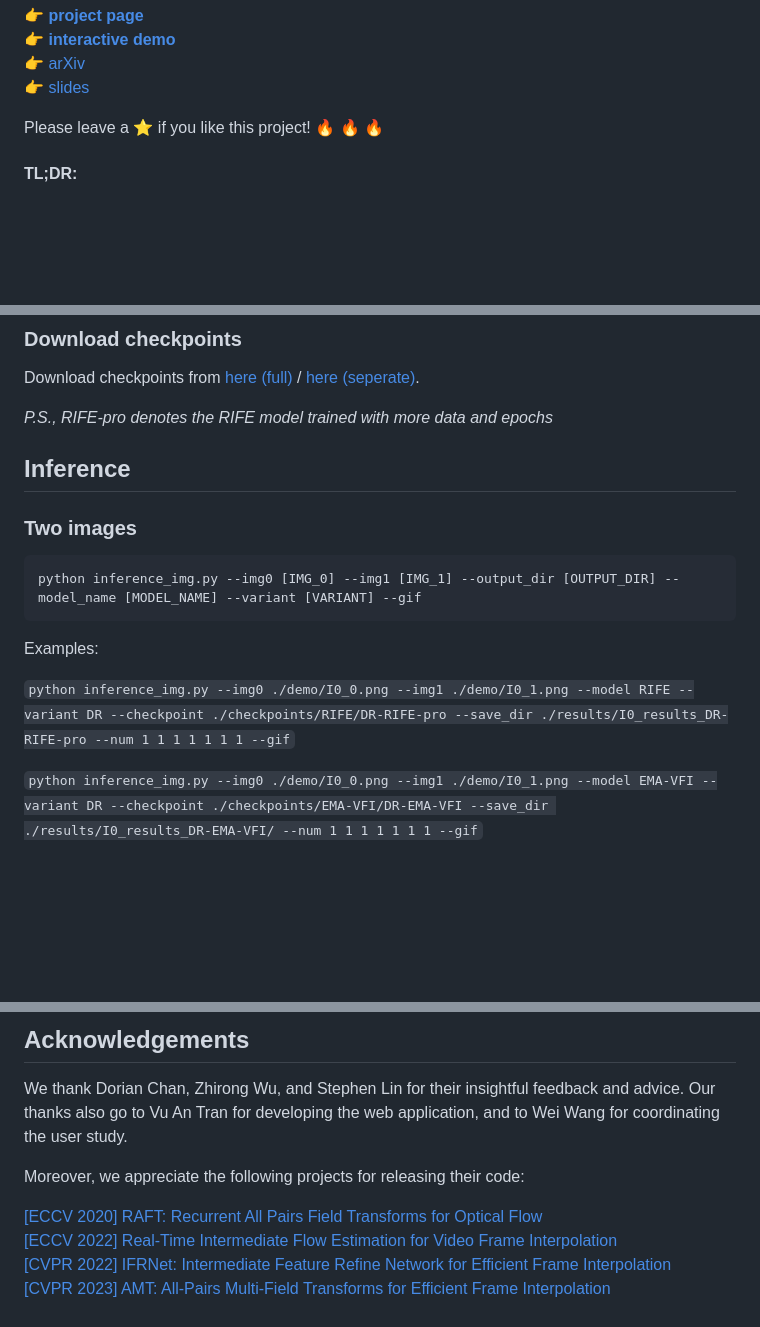
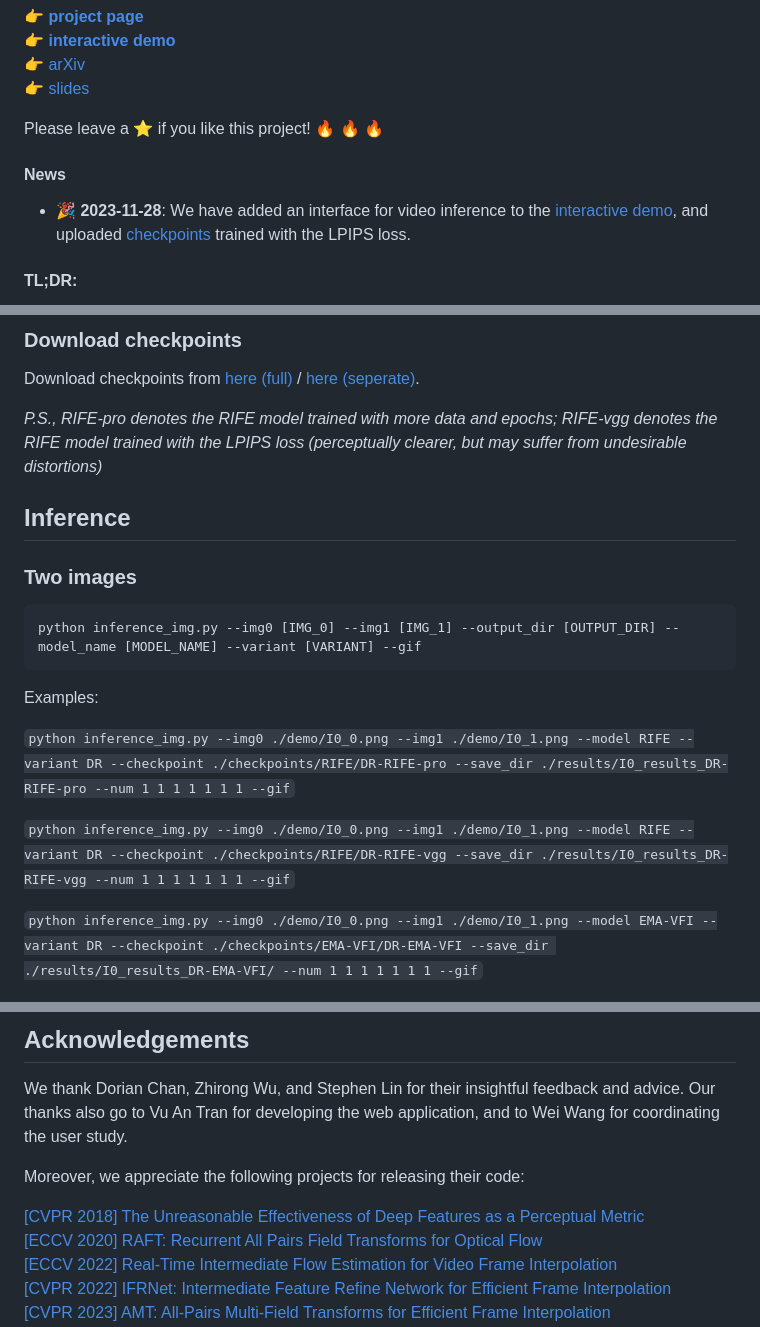
Before and after one commit to zzh-tech/InterpAny-Clearer, a Markdown page: README.md, 3 parts joined by grey strips. Drawn GitHub-style; blank space fills up the shorter version.

Commit message:
update webapp and checkpoints

```diff
--- a/README.md
+++ b/README.md
@@ -21,6 +21,9 @@ We strongly recommend referring to the project page and interactive demo for a b
 :point_right: [slides](https://docs.google.com/presentation/d/1_aIkH_iZUZ2sdSRO9eict1HNAJbX-vQs/edit?usp=sharing&ouid=116575787119851482947&rtpof=true&sd=true)
 
 Please leave a :star: if you like this project! :fire: :fire: :fire:
+
+#### News
+- :tada: **2023-11-28**: We have added an interface for video inference to the [interactive demo](http://ai4sports.opengvlab.com/interpany-clearer/), and uploaded [checkpoints](https://drive.google.com/drive/folders/1zCyySQT7Or9P2Q2qOhG116RRdcaDsjr5?usp=sharing) trained with the LPIPS loss.
 
 #### TL;DR:
 
@@ -69,7 +72,7 @@ See [docker/README.md](./docker/README.md) for more details.
 
 Download checkpoints from [here (full)](https://drive.google.com/file/d/14GJSqsX4H5EcQjd-tLb5CM_jzD-577bl/view?usp=sharing) / [here (seperate)](https://drive.google.com/drive/folders/11MY60fpDk5oAlGasQRZ3ss3xVdrOBIiE?usp=sharing).
 
-*P.S., RIFE-pro denotes the RIFE model trained with more data and epochs*
+*P.S., RIFE-pro denotes the RIFE model trained with more data and epochs; RIFE-vgg denotes the RIFE model trained with the LPIPS loss (perceptually clearer, but may suffer from undesirable distortions)*
 
 ## Inference
 
@@ -82,6 +85,8 @@ python inference_img.py --img0 [IMG_0] --img1 [IMG_1] --output_dir [OUTPUT_DIR]
 Examples:
 
 `python inference_img.py --img0 ./demo/I0_0.png --img1 ./demo/I0_1.png --model RIFE --variant DR --checkpoint ./checkpoints/RIFE/DR-RIFE-pro --save_dir ./results/I0_results_DR-RIFE-pro --num 1 1 1 1 1 1 1 --gif`
+
+`python inference_img.py --img0 ./demo/I0_0.png --img1 ./demo/I0_1.png --model RIFE --variant DR --checkpoint ./checkpoints/RIFE/DR-RIFE-vgg --save_dir ./results/I0_results_DR-RIFE-vgg --num 1 1 1 1 1 1 1 --gif`
 
 `python inference_img.py --img0 ./demo/I0_0.png --img1 ./demo/I0_1.png --model EMA-VFI --variant DR --checkpoint ./checkpoints/EMA-VFI/DR-EMA-VFI --save_dir ./results/I0_results_DR-EMA-VFI/ --num 1 1 1 1 1 1 1 --gif`
 
@@ -220,6 +225,7 @@ Tran for developing the web application, and to Wei Wang for coordinating the us
 
 Moreover, we appreciate the following projects for releasing their code:
 
+[[CVPR 2018] The Unreasonable Effectiveness of Deep Features as a Perceptual Metric](https://github.com/richzhang/PerceptualSimilarity)
 [[ECCV 2020] RAFT: Recurrent All Pairs Field Transforms for Optical Flow](https://github.com/princeton-vl/RAFT)
 [[ECCV 2022] Real-Time Intermediate Flow Estimation for Video Frame Interpolation](https://github.com/megvii-research/ECCV2022-RIFE)
 [[CVPR 2022] IFRNet: Intermediate Feature Refine Network for Efficient Frame Interpolation](https://github.com/ltkong218/IFRNet)
```
